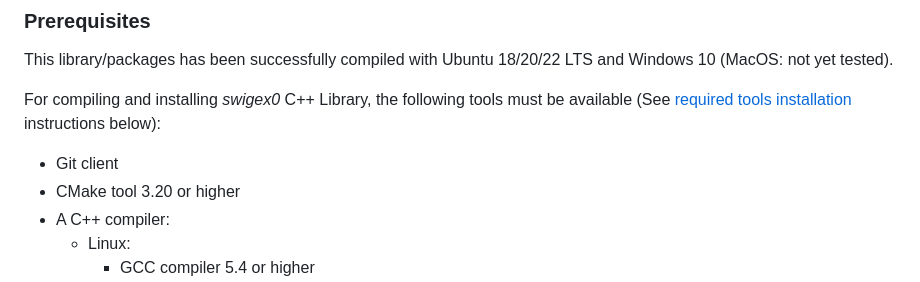
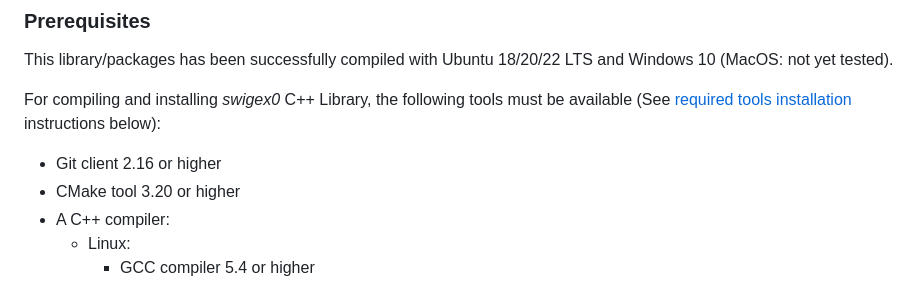
Before and after one commit to fabien-ors/swigex0, a Markdown page: README.md, the part around the change. Rendered like a GitHub page.

Commit message:
Add minimal version for git

```diff
--- a/README.md
+++ b/README.md
@@ -55,7 +55,7 @@ This library/packages has been successfully compiled with Ubuntu 18/20/22 LTS an
 
 For compiling and installing *swigex0* C++ Library, the following tools must be available (See [required tools installation](#required-tools-installation) instructions below):
 
-* Git client
+* Git client 2.16 or higher
 * CMake tool 3.20 or higher
 * A C++ compiler:
   * Linux:
```
